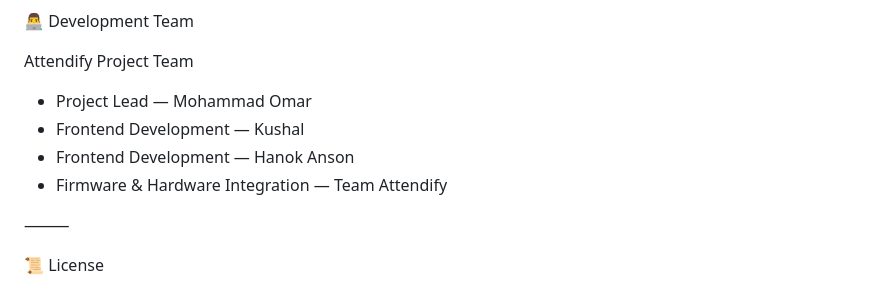
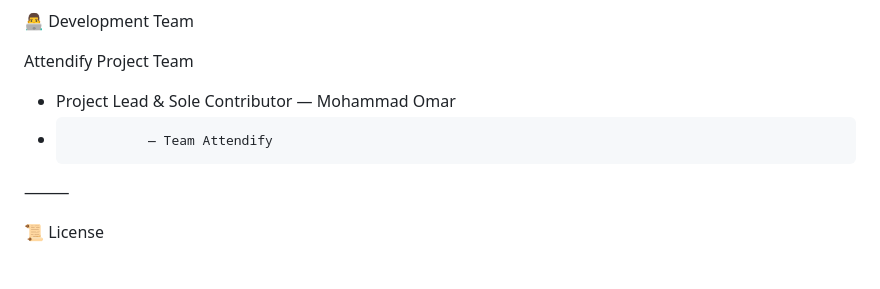
Before and after one commit to MohammadOmar1054/Attendify, a Markdown page: README.md, the part around the change. Drawn GitHub-style.

```diff
--- a/README.md
+++ b/README.md
@@ -260,10 +260,8 @@ This project demonstrates:
 
 Attendify Project Team
 
-* Project Lead — Mohammad Omar
-* Frontend Development — Kushal
-* Frontend Development — Hanok Anson
-* Firmware & Hardware Integration — Team Attendify
+* Project Lead & Sole Contributor — Mohammad Omar
+*               — Team Attendify
 
 ⸻
 
```
